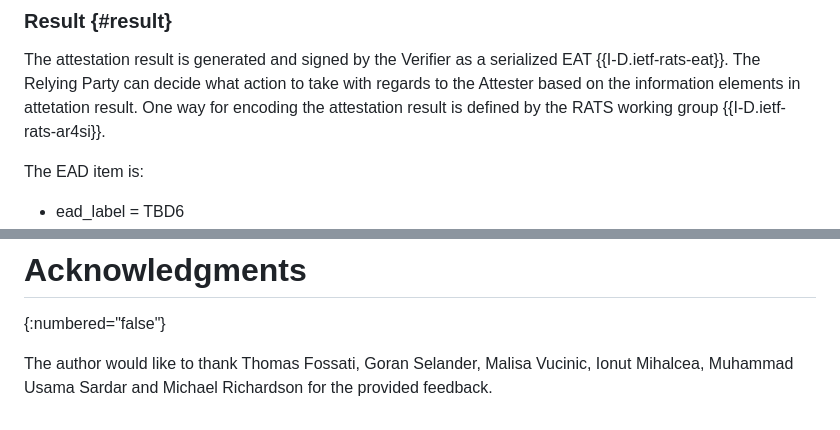
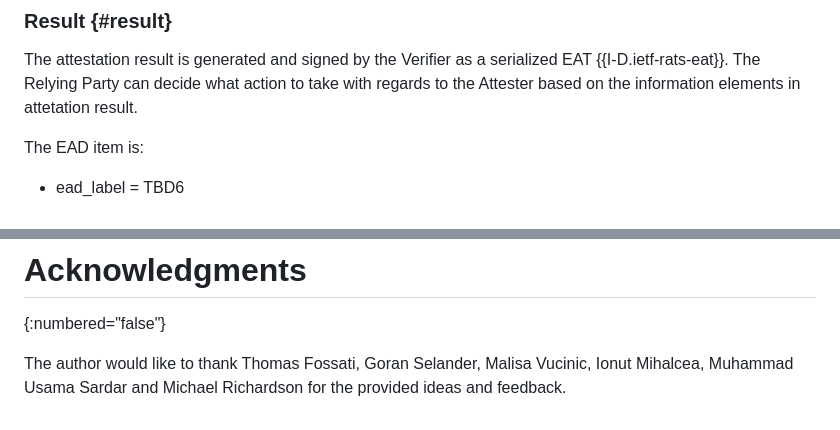
Before and after one commit to ysong02/draft-song-lake-ra, a Markdown page: draft-song-lake-ra.md, 2 parts joined by grey strips. Drawn GitHub-style.

```diff
--- a/draft-song-lake-ra.md
+++ b/draft-song-lake-ra.md
@@ -484,7 +484,6 @@ Request_structure = {
 
 The attestation result is generated and signed by the Verifier as a serialized EAT {{I-D.ietf-rats-eat}}.
 The Relying Party can decide what action to take with regards to the Attester based on the information elements in attetation result.
-One way for encoding the attestation result is defined by the RATS working group {{I-D.ietf-rats-ar4si}}.
 
 The EAD item is:
 
@@ -745,4 +744,4 @@ TBD
 # Acknowledgments
 {:numbered="false"}
 
-The author would like to thank Thomas Fossati, Goran Selander, Malisa Vucinic, Ionut Mihalcea, Muhammad Usama Sardar and Michael Richardson for the provided feedback.
+The author would like to thank Thomas Fossati, Goran Selander, Malisa Vucinic, Ionut Mihalcea, Muhammad Usama Sardar and Michael Richardson for the provided ideas and feedback.
```
Also changed, not shown: other parts of draft-song-lake-ra.md (+30 -30 lines).
